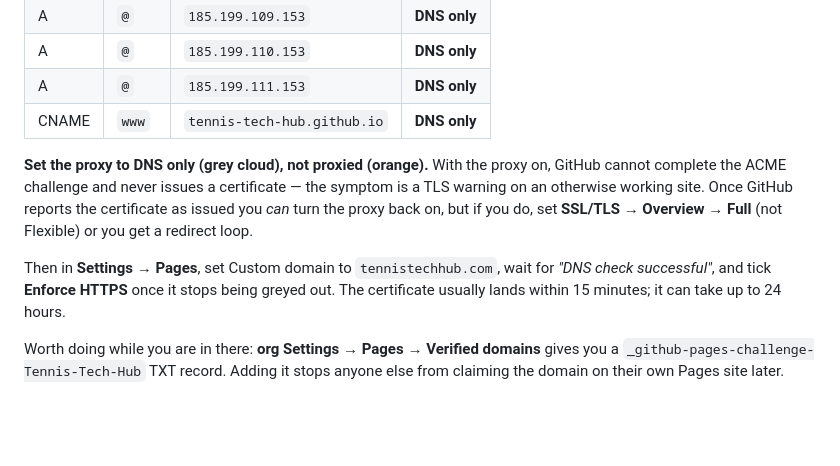
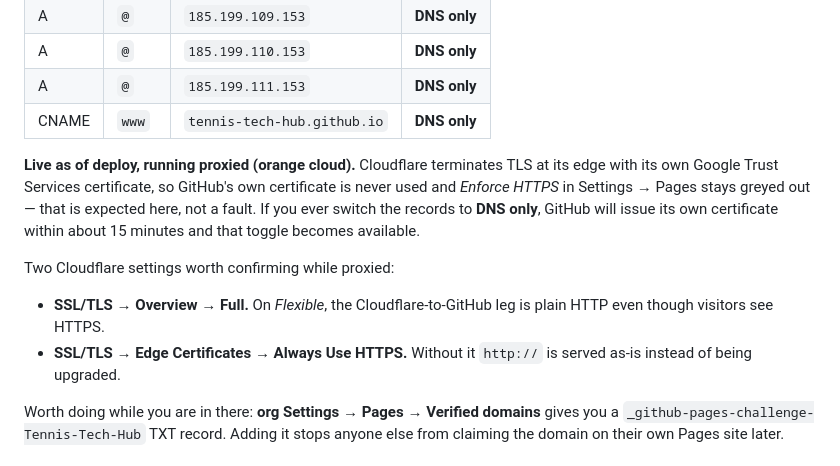
Before and after one commit to Tennis-Tech-Hub/tennistechhub, a Markdown page: README.md, the part around the change. Drawn GitHub-style; blank space fills up the shorter version.

Commit message:
README: record the live Cloudflare-proxied TLS setup
The domain went live proxied rather than DNS-only, so Cloudflare terminates TLS
and GitHub never issues its own certificate. Document that as expected, with the
two Cloudflare toggles that still need confirming.

Co-Authored-By: Claude Opus 5 (1M context) <noreply@anthropic.com>

```diff
--- a/README.md
+++ b/README.md
@@ -54,15 +54,19 @@ In the Cloudflare dashboard for the zone, add:
 | A | `@` | `185.199.111.153` | **DNS only** |
 | CNAME | `www` | `tennis-tech-hub.github.io` | **DNS only** |
 
-**Set the proxy to DNS only (grey cloud), not proxied (orange).** With the proxy
-on, GitHub cannot complete the ACME challenge and never issues a certificate —
-the symptom is a TLS warning on an otherwise working site. Once GitHub reports
-the certificate as issued you *can* turn the proxy back on, but if you do, set
-**SSL/TLS → Overview → Full** (not Flexible) or you get a redirect loop.
+**Live as of deploy, running proxied (orange cloud).** Cloudflare terminates TLS
+at its edge with its own Google Trust Services certificate, so GitHub's own
+certificate is never used and *Enforce HTTPS* in Settings → Pages stays greyed
+out — that is expected here, not a fault. If you ever switch the records to
+**DNS only**, GitHub will issue its own certificate within about 15 minutes and
+that toggle becomes available.
 
-Then in **Settings → Pages**, set Custom domain to `tennistechhub.com`, wait for
-*"DNS check successful"*, and tick **Enforce HTTPS** once it stops being greyed
-out. The certificate usually lands within 15 minutes; it can take up to 24 hours.
+Two Cloudflare settings worth confirming while proxied:
+
+- **SSL/TLS → Overview → Full.** On *Flexible*, the Cloudflare-to-GitHub leg is
+  plain HTTP even though visitors see HTTPS.
+- **SSL/TLS → Edge Certificates → Always Use HTTPS.** Without it `http://` is
+  served as-is instead of being upgraded.
 
 Worth doing while you are in there: **org Settings → Pages → Verified domains**
 gives you a `_github-pages-challenge-Tennis-Tech-Hub` TXT record. Adding it stops
```
